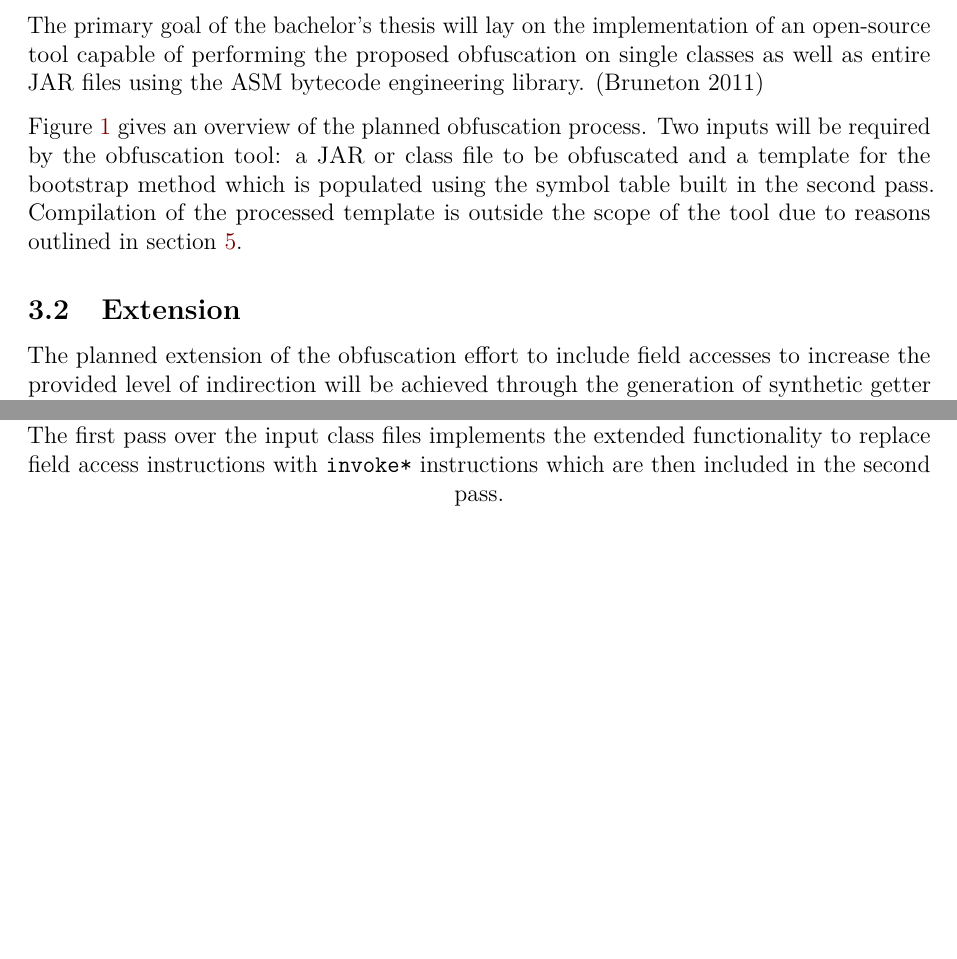
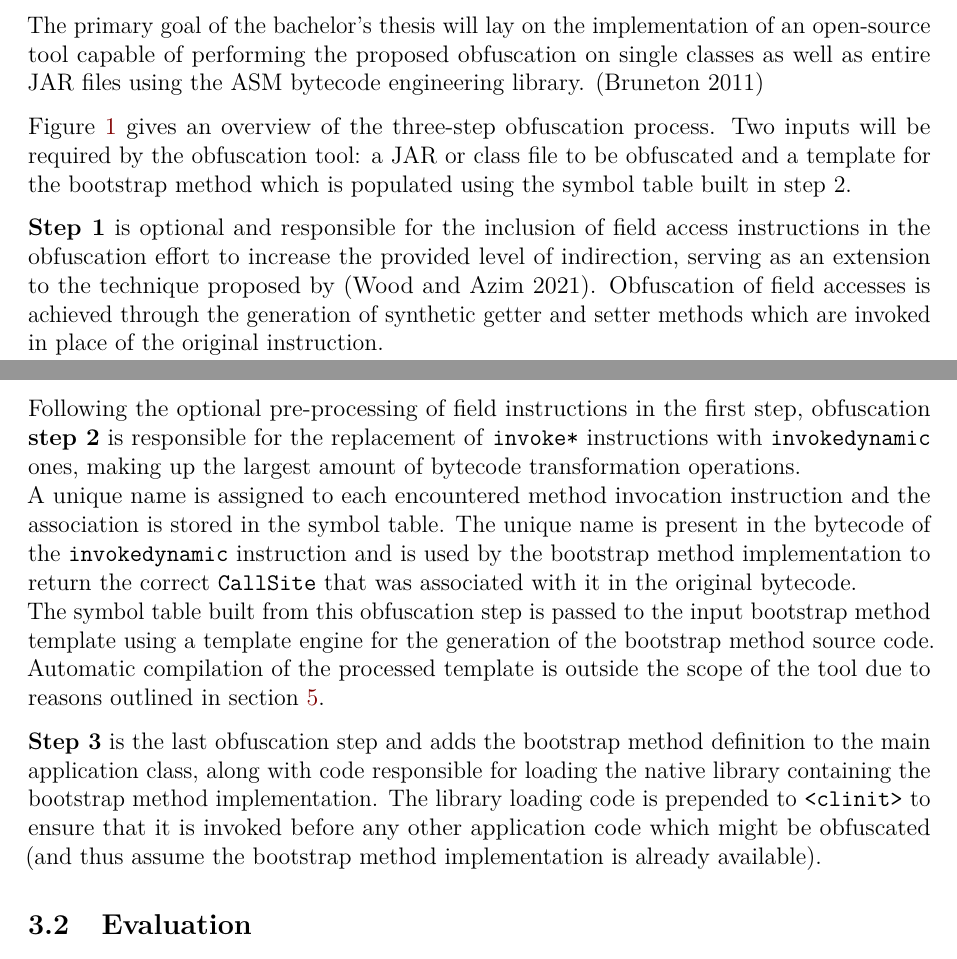
Before and after one commit to andreblanke/indy-obfuscator, an R Markdown document (proposal/proposal.Rmd): two parts of pages 2 and 3 of 7 before the commit and two parts of pages 2 and 3 of 8 after it, joined at a grey line, cut so that both start at the same text, the shorter picture padded with empty space. The pictures show the output file proposal/proposal.pdf that the author committed with the source.

Commit message:
Explain obfuscation process in more detail

````diff
--- a/proposal/proposal.Rmd
+++ b/proposal/proposal.Rmd
@@ -84,12 +84,15 @@ are attempts at bypassing the obfuscation technique, once understood?".
 
 ## Implementation
 
-<!-- TODO: Elaborate on obfuscation passes -->
 The primary goal of the bachelor's thesis will lay on the implementation of an open-source tool capable of performing
 the proposed obfuscation on single classes as well as entire JAR files using the ASM bytecode engineering library.
 [@bruneton11]
 
-Figure \@ref(fig:process-diagram) gives an overview of the planned obfuscation process. Two inputs will be required by
-the obfuscation tool: a JAR or class file to be obfuscated and a template for the bootstrap method which is populated
-using the symbol table built in the second pass. Compilation of the processed template is outside the scope of the
-tool due to reasons outlined in section \ref{objectives-and-limitations}.
+Figure \@ref(fig:process-diagram) gives an overview of the three-step obfuscation process. Two inputs will be required
+by the obfuscation tool: a JAR or class file to be obfuscated and a template for the bootstrap method which is
+populated using the symbol table built in step 2.
+
+**Step 1** is optional and responsible for the inclusion of field access instructions in the obfuscation effort to
+increase the provided level of indirection, serving as an extension to the technique proposed by [@wood21].
+Obfuscation of field accesses is achieved through the generation of synthetic getter and setter methods which are
+invoked in place of the original instruction.
@@ -96,12 +105,20 @@ tool due to reasons outlined in section \ref{objectives-and-limitations}.
+Following the optional pre-processing of field instructions in the first step, obfuscation **step 2** is responsible
+for the replacement of `invoke*` instructions with `invokedynamic` ones, making up the largest amount of bytecode
+transformation operations.
+A unique name is assigned to each encountered method invocation instruction and the association is stored in the symbol
+table. The unique name is present in the bytecode of the `invokedynamic` instruction and is used by the bootstrap
+method implementation to return the correct `CallSite` that was associated with it in the original bytecode.
+The symbol table built from this obfuscation step is passed to the input bootstrap method template using a template
+engine for the generation of the bootstrap method source code. Automatic compilation of the processed template is
+outside the scope of the tool due to reasons outlined in section \ref{objectives-and-limitations}.
+
+**Step 3** is the last obfuscation step and adds the bootstrap method definition to the main application class,
+along with code responsible for loading the native library containing the bootstrap method implementation. The library
+loading code is prepended to `<clinit>` to ensure that it is invoked before any other application code which might be
+obfuscated (and thus assumes the bootstrap method implementation is already available).
 
 (ref:process-diagram-cap) High-level overview of the obfuscation process.
-  \linebreak The first pass over the input class files implements the extended functionality to replace field access
-             instructions with `invoke*` instructions which are then included in the second pass.
 
 ```{r process-diagram, fig.cap="(ref:process-diagram-cap)"}
 knitr::include_graphics("../diagrams/obfuscation-overview.png")
 ```
-
-## Extension
-
-The planned extension of the obfuscation effort to include field accesses to increase the provided level of indirection
````
Also changed, not shown: diagrams/obfuscation-overview.png, proposal/proposal.pdf, proposal/proposal.Rmd (16 more changed lines), 1 other file.
